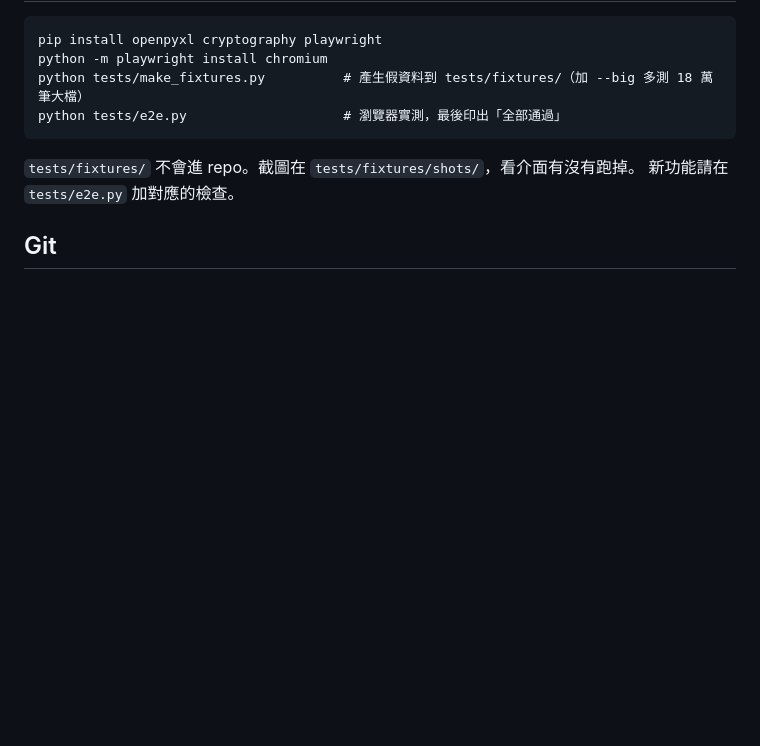
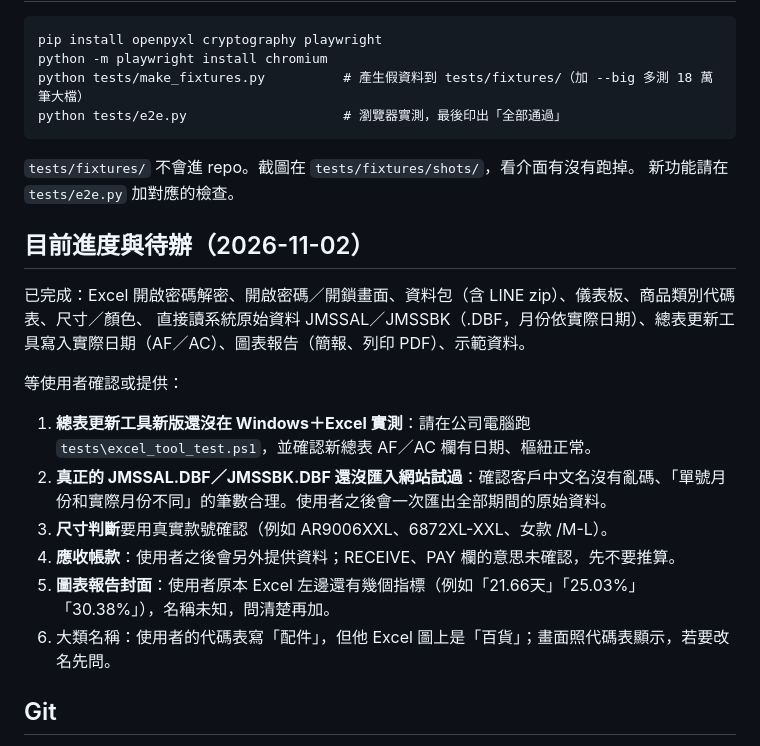
Before and after one commit to davishou/wjs, a Markdown page: CLAUDE.md, the part around the change. Drawn GitHub-style; blank space fills up the shorter version.

Commit message:
CLAUDE.md：加上目前進度與待辦，方便新對話接手
Co-Authored-By: Claude Opus 5.5 <noreply@anthropic.com>
Claude-Session: https://claude.ai/code/session_01Kcc2HLorB1c4xaRrEyMDau

```diff
--- a/CLAUDE.md
+++ b/CLAUDE.md
@@ -96,6 +96,18 @@ python tests/e2e.py                    # 瀏覽器實測，最後印出「全部
 `tests/fixtures/` 不會進 repo。截圖在 `tests/fixtures/shots/`，看介面有沒有跑掉。
 新功能請在 `tests/e2e.py` 加對應的檢查。
 
+## 目前進度與待辦（2026-11-02）
+已完成：Excel 開啟密碼解密、開啟密碼／開鎖畫面、資料包（含 LINE zip）、儀表板、商品類別代碼表、尺寸／顏色、
+直接讀系統原始資料 JMSSAL／JMSSBK（.DBF，月份依實際日期）、總表更新工具寫入實際日期（AF／AC）、圖表報告（簡報、列印 PDF）、示範資料。
+
+等使用者確認或提供：
+1. **總表更新工具新版還沒在 Windows＋Excel 實測**：請在公司電腦跑 `tests\excel_tool_test.ps1`，並確認新總表 AF／AC 欄有日期、樞紐正常。
+2. **真正的 JMSSAL.DBF／JMSSBK.DBF 還沒匯入網站試過**：確認客戶中文名沒有亂碼、「單號月份和實際月份不同」的筆數合理。使用者之後會一次匯出全部期間的原始資料。
+3. **尺寸判斷**要用真實款號確認（例如 AR9006XXL、6872XL-XXL、女款 /M-L）。
+4. **應收帳款**：使用者之後會另外提供資料；RECEIVE、PAY 欄的意思未確認，先不要推算。
+5. **圖表報告封面**：使用者原本 Excel 左邊還有幾個指標（例如「21.66天」「25.03%」「30.38%」），名稱未知，問清楚再加。
+6. 大類名稱：使用者的代碼表寫「配件」，但他 Excel 圖上是「百貨」；畫面照代碼表顯示，若要改名先問。
+
 ## Git
 - 直接在 `main` 上工作並推送（使用者一個人用，沒有審查流程）。commit 訊息用繁體中文，第一行寫改了什麼。
 - 推送前跑 `git status`，確認沒有任何資料檔被加進去。
```
